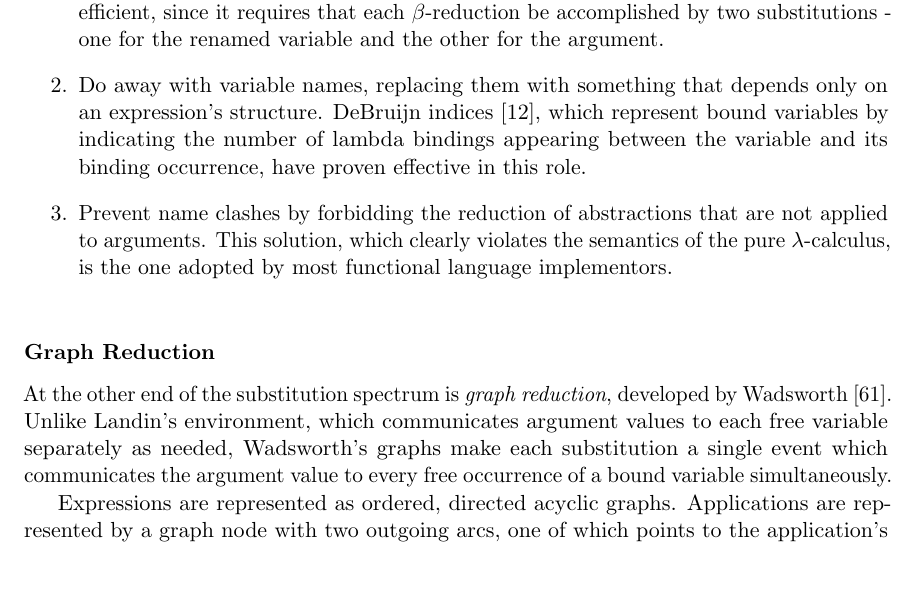
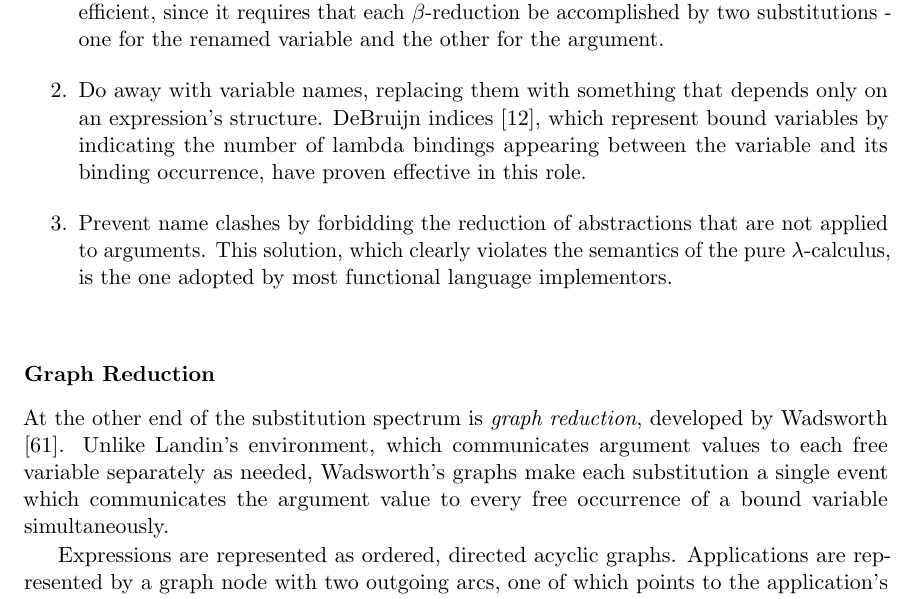
Before and after one commit to billiegoose/asgard, a LaTeX thesis (thesis-transcription/src/main.tex, which reads thesis-transcription/src/chapters/chapter2.tex): part of page 19 of 121, cut so that both start at the same text, the shorter picture padded with empty space. Compiled offline with pdfLaTeX.

Commit message:
Fix Chapter 2 Wadsworth citation spacing

```diff
--- a/thesis-transcription/src/chapters/chapter2.tex
+++ b/thesis-transcription/src/chapters/chapter2.tex
@@ -384,7 +384,7 @@ bindings.}
 \subsubsection*{Graph Reduction}
 
 At the other end of the substitution spectrum is \emph{graph reduction},
-developed by Wadsworth~[61]. Unlike Landin's environment, which communicates
+developed by Wadsworth [61]. Unlike Landin's environment, which communicates
 argument values to each free variable separately as needed, Wadsworth's graphs
 make each substitution a single event which communicates the argument value to
 every free occurrence of a bound variable simultaneously.
```
